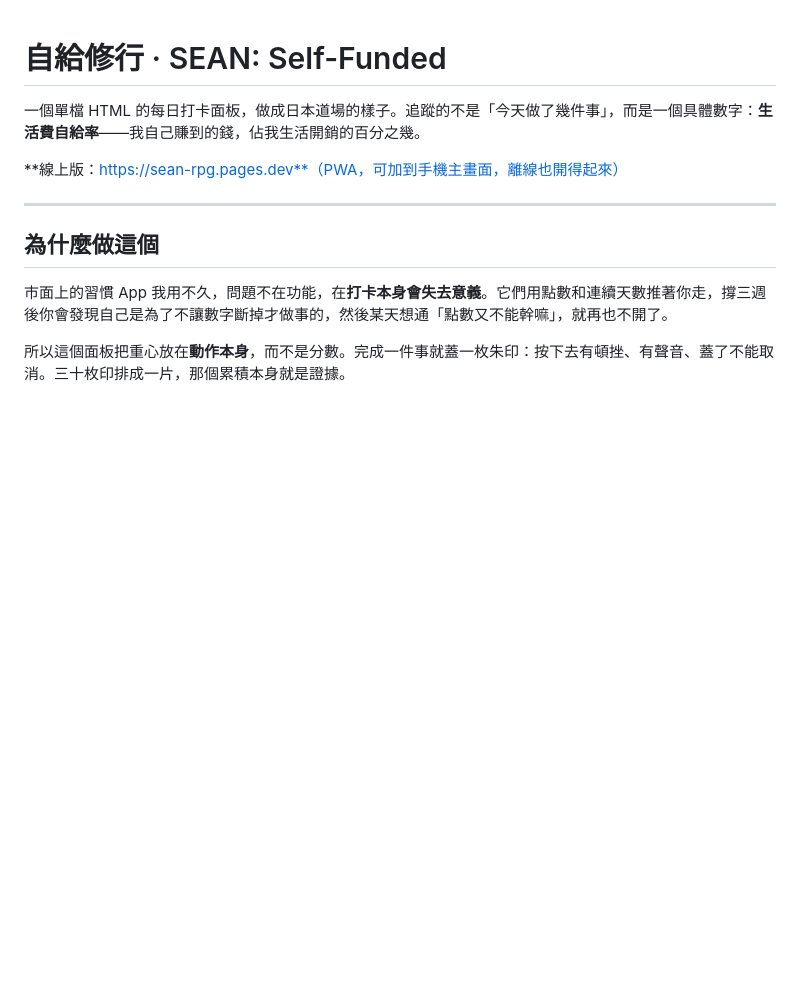
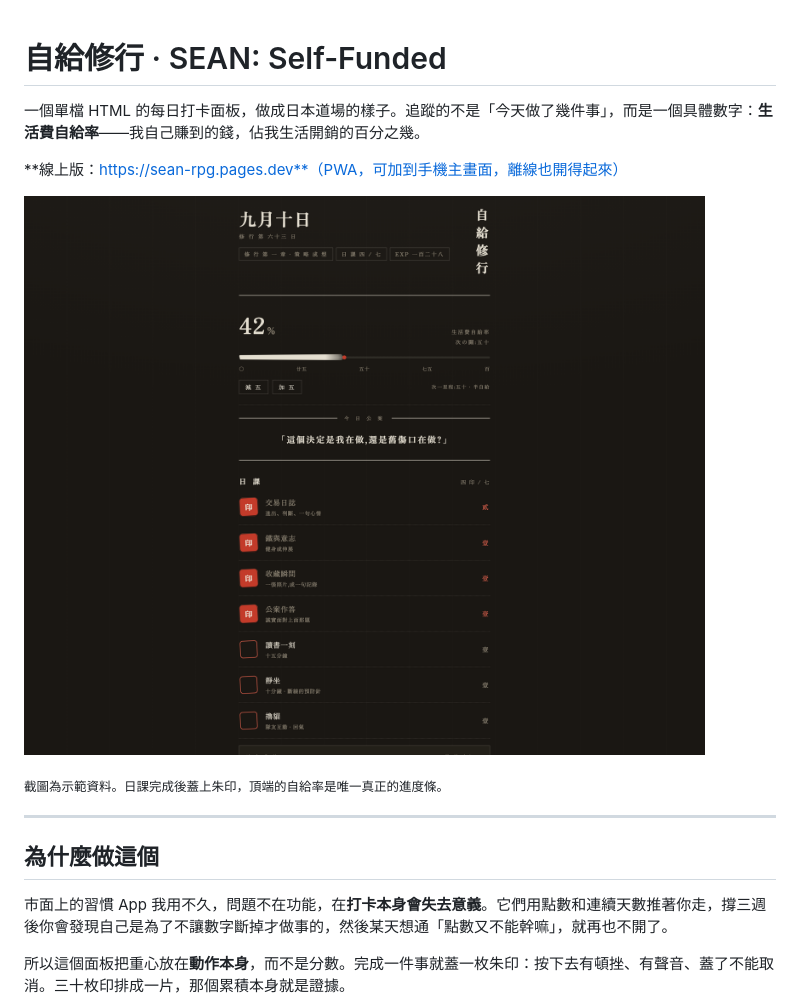
Before and after one commit to seanlu2006/sean-rpg, a Markdown page: README.md, the part around the change. Rendered like a GitHub page; pictures changed too: docs/screenshot.png (added); blank space fills up the shorter version.

Commit message:
docs: README 加上面板截圖
用示範資料渲染,不含個人真實紀錄。
這個專案的賣點有一半在視覺,純文字 README 傳達不了。

Co-Authored-By: Claude Opus 5 <noreply@anthropic.com>

```diff
--- a/README.md
+++ b/README.md
@@ -3,6 +3,10 @@
 一個單檔 HTML 的每日打卡面板，做成日本道場的樣子。追蹤的不是「今天做了幾件事」，而是一個具體數字：**生活費自給率**——我自己賺到的錢，佔我生活開銷的百分之幾。
 
 **線上版：https://sean-rpg.pages.dev**（PWA，可加到手機主畫面，離線也開得起來）
+
+![自給修行面板](docs/screenshot.png)
+
+<sub>截圖為示範資料。日課完成後蓋上朱印，頂端的自給率是唯一真正的進度條。</sub>
 
 ---
 
```
